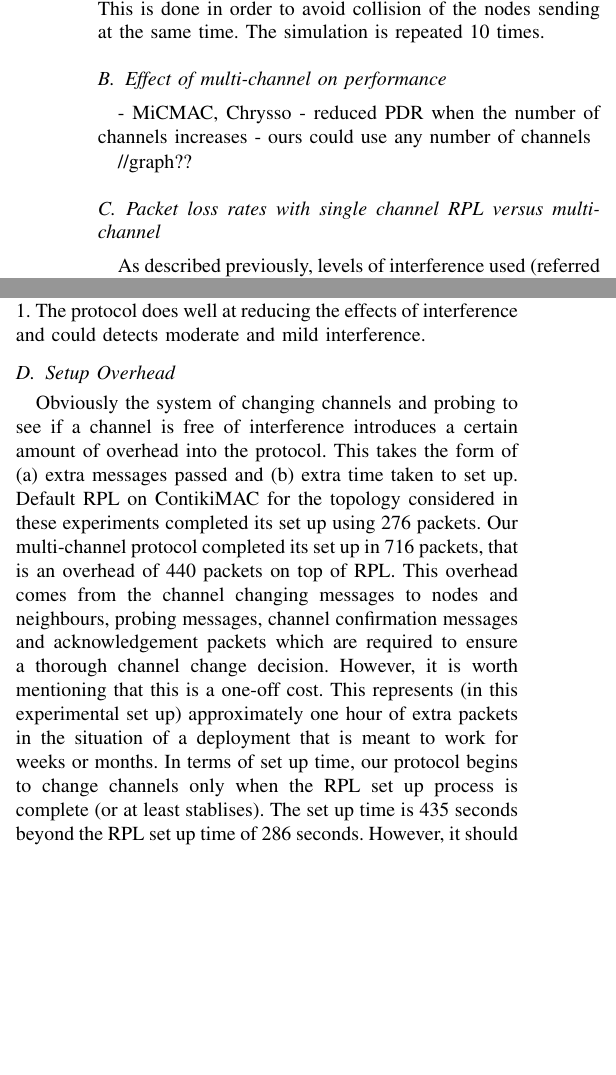
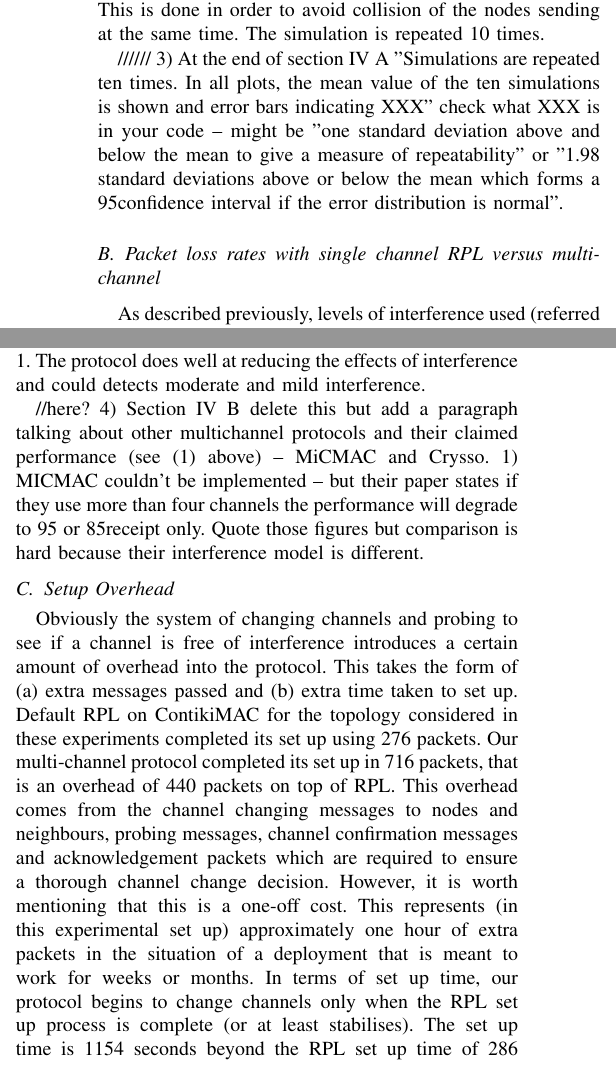
Before and after one commit to Noradila/multichannel-RPL, a LaTeX paper (ICC2015/icc2015.tex, which reads ICC2015/Evaluation.tex): two parts of the columns of page 5 of 6 before the commit and two parts of the columns of page 5 of 7 after it, joined at a grey line, cut so that both start at the same text, the shorter picture padded with empty space. Compiled offline with pdfLaTeX.

Commit message:
IV Evaluation - added to C. Setup Overhead; not yet done A, B

```diff
--- a/ICC2015/Evaluation.tex
+++ b/ICC2015/Evaluation.tex
@@ -25,14 +25,15 @@ We evaluate MCRP using an end-to-end packet delivery performance metric. The tra
 We run the simulation for a duration of 45-60 minutes to send 210-560 packets. When the nodes are switched on for the first time, all nodes are initialised to channel 26 by default. RPL is allowed five minutes to set up (which is ample time). RPL topology is formed in a minute. We wait for another five minutes to allow trickle timer to doubles the interval length so that RPL control messages are less frequently invoke. We then let our multichannel protocol runs for 25 minutes. In our 15 nodes simulation, our protocol takes 20-25 minutes to run the channel change set up. We allow another 5 minutes wait time if channel changes retransmission happen.
 In a single channel simulation, all the nodes are changed to channel 22 after 5 minutes of RPL set up time. This allows RPL to have enough time to discover all nodes to form an optimised topology. The topology formation does not formed completely if the interference node interferes from the beginning. The interference node starts sending packets to interfere after 3 minutes the system is switched on so that the interference channel is involve in the channel changes decision. We proved that our protocol tries to avoid from changing to the interference channel through time out and probing failures. After 30 minutes, the client nodes will send a normal packet periodically every 30-60 seconds to LPBR. This is done in order to avoid collision of the nodes sending at the same time. The simulation is repeated 10 times.
 
+//////
+3) At the end of section IV A "Simulations are repeated ten times. In
+all plots, the mean value of the ten simulations is shown and error bars
+indicating XXX" check what XXX is in your code -- might be "one standard
+deviation above and below the mean to give a measure of repeatability"
+or "1.98 standard deviations above or below the mean which forms a 95%
+confidence interval if the error distribution is normal".
+
 %We evaluate multichannel RPL variant using three performance metrics: end to end packet delivery, latency and duty cycle. In end to end packet delivery, the transmission success rate is calculated from the sender to the receiver over multiple hops. The latency, time difference from sending to receiving is also calculated based on Cooja log time. Contiki's energy profiler is used to measure the duty cycle where the radio usage time in the total run is calculated.
-
-
-\subsection{Effect of multi-channel on performance}
-- MiCMAC, Chrysso - reduced PDR when the number of channels increases
-- ours could use any number of channels
-
-//graph??
 
 \subsection{Packet loss rates with single channel RPL versus multi-channel}
 %//with existings - better? worse? what about RAM, ROM used?
@@ -79,6 +80,15 @@ Scenario 2 has similar results as in scenario 1. The protocol does well at reduc
 %Scenario 2 has worse results but the protocol still does well at reducing the effects of interference.  In this case the final result is somewhere between the mild and the moderate interference level of the single channel case showing that the protocol has picked some of the channels with the least interference. The variance in the results is, as with the single channel case, high. The worst results happen when nodes near the LPBR choose channels with higher interference levels (as those nodes carry the most traffic).
 
 
+//here?
+4) Section IV B delete this but add a paragraph talking about other
+multichannel protocols and their claimed performance (see (1) above) --
+MiCMAC and Crysso.
+1) MICMAC couldn't be implemented -- but their paper states if they use
+more than four channels the performance will degrade to 95 or 85%
+receipt only.  Quote those figures but comparison is hard because their
+interference model is different.
+
 \subsection{Setup Overhead}
 %//overhead?
 %trickle - doubled each time but wait for a while so that it won't (affect?) with our protocol (sending messages; need to change channel which might be a problem?)
@@ -92,6 +102,5 @@ Scenario 2 has similar results as in scenario 1. The protocol does well at reduc
 Obviously the system of changing channels and probing to see if a channel is free of interference introduces a certain amount of overhead into
 the protocol.  This takes the form of (a) extra messages passed and (b) extra time taken to set up.  Default RPL on ContikiMAC for the topology considered in these experiments completed its set up using 276 packets.  Our multi-channel protocol completed its set up in 716 packets, that is an overhead of 440 packets on top of RPL.
 This overhead comes from the channel changing messages to nodes and neighbours, probing messages, channel confirmation messages and acknowledgement packets which are required to ensure a thorough channel change decision.
-However, it is worth mentioning that this is a one-off cost.  This represents (in this experimental set up) approximately one hour of extra packets in the situation of a deployment that is meant to work for weeks or months.  In terms of set up time, our protocol begins to change channels only when the RPL set up process is complete (or at least stablises).  The set up time is 435 seconds beyond the
-RPL set up time of 286 seconds.  However, it should be noted that, in fact, our system remains fully functional and capable of sending packets during
+However, it is worth mentioning that this is a one-off cost.  This represents (in this experimental set up) approximately one hour of extra packets in the situation of a deployment that is meant to work for weeks or months.  In terms of set up time, our protocol begins to change channels only when the RPL set up process is complete (or at least stabilises).  The set up time is 1154 seconds beyond the RPL set up time of 286 seconds.  However, it should be noted that, in fact, our system remains fully functional and capable of sending packets during
 the set up so this set up overhead does not matter to data transmission.
```
Also changed, not shown: ICC2015/Evaluation.tex (1 more changed lines).
